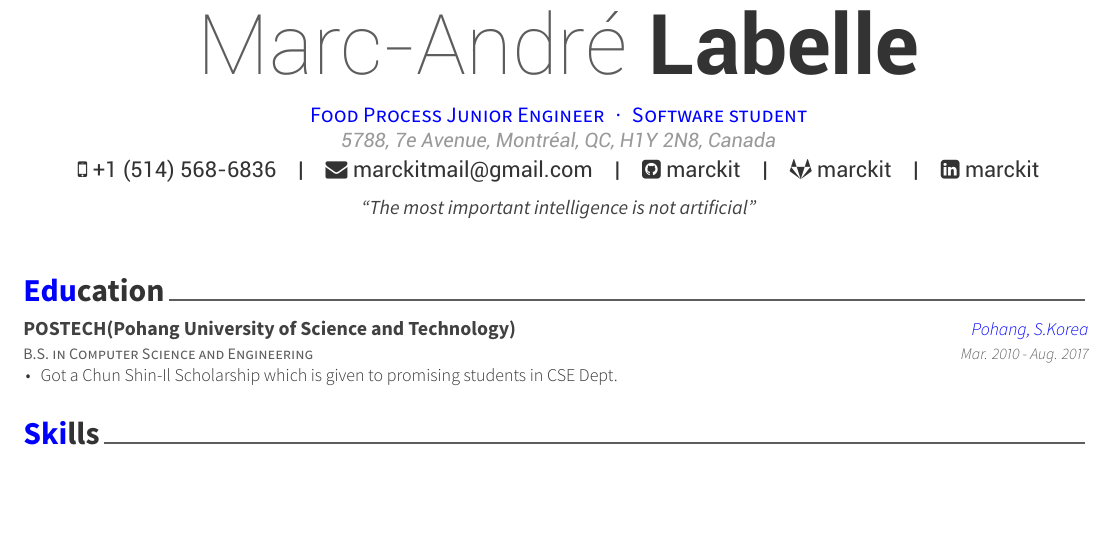
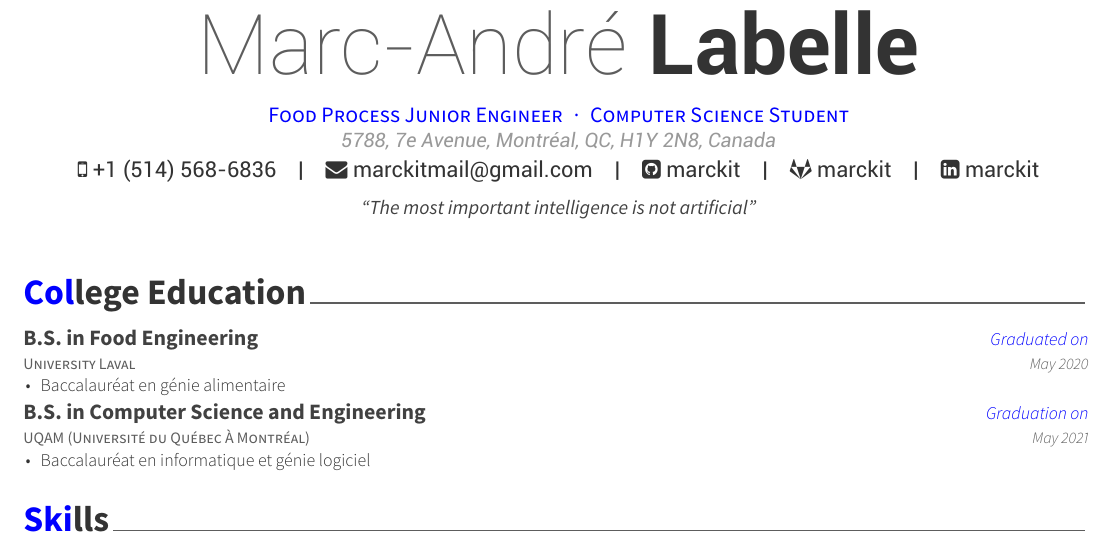
Before and after one commit to posquit0/Awesome-CV, a LaTeX CV (examples/cv.tex, which reads examples/cv-en/education.tex): part of page 1 of 3, cut so that both start at the same text, the shorter picture padded with empty space. The pictures show the PDF file examples/cv.pdf that the author committed with the source.

Commit message:
Degrees obtained

```diff
--- a/examples/cv-en/education.tex
+++ b/examples/cv-en/education.tex
@@ -11,13 +11,26 @@
 
 %---------------------------------------------------------
   \cventry
-    {B.S. in Computer Science and Engineering} % Degree
-    {POSTECH(Pohang University of Science and Technology)} % Institution
-    {Pohang, S.Korea} % Location
-    {Mar. 2010 - Aug. 2017} % Date(s)
+    {University Laval} % Institution
+    {B.S. in Food Engineering } % Degree
+    {Graduated on} % Status
+    {May 2020} % Date(s)
     {
       \begin{cvitems} % Description(s) bullet points
-        \item {Got a Chun Shin-Il Scholarship which is given to promising students in CSE Dept.}
+      \item{\href{https://www.ulaval.ca/les-etudes/programmes/repertoire/details/baccalaureat-en-genie-alimentaire-b-ing.html}
+                {Baccalauréat en génie alimentaire}}
+      \end{cvitems}
+    }
+
+  \cventry
+    {UQAM (Université du Québec À Montréal)} % Institution
+    {B.S. in Computer Science and Engineering} % Degree
+    {Graduation on} % Status
+    {May 2021} % Date(s)
+    {
+      \begin{cvitems} % Description(s) bullet points
+      \item{\href{https://etudier.uqam.ca/programme?code=7416}
+           {Baccalauréat en informatique et génie logiciel}}
       \end{cvitems}
     }
 
```
Also changed, not shown: awesome-cv.cls (+2 -2 lines), examples/cv-fr/formacademique.tex (+13 -3 lines), examples/cv.tex (+1 -1 lines), examples/coverletter.pdf, examples/cv.pdf, examples/cv-en/education.tex (2 more changed lines).
